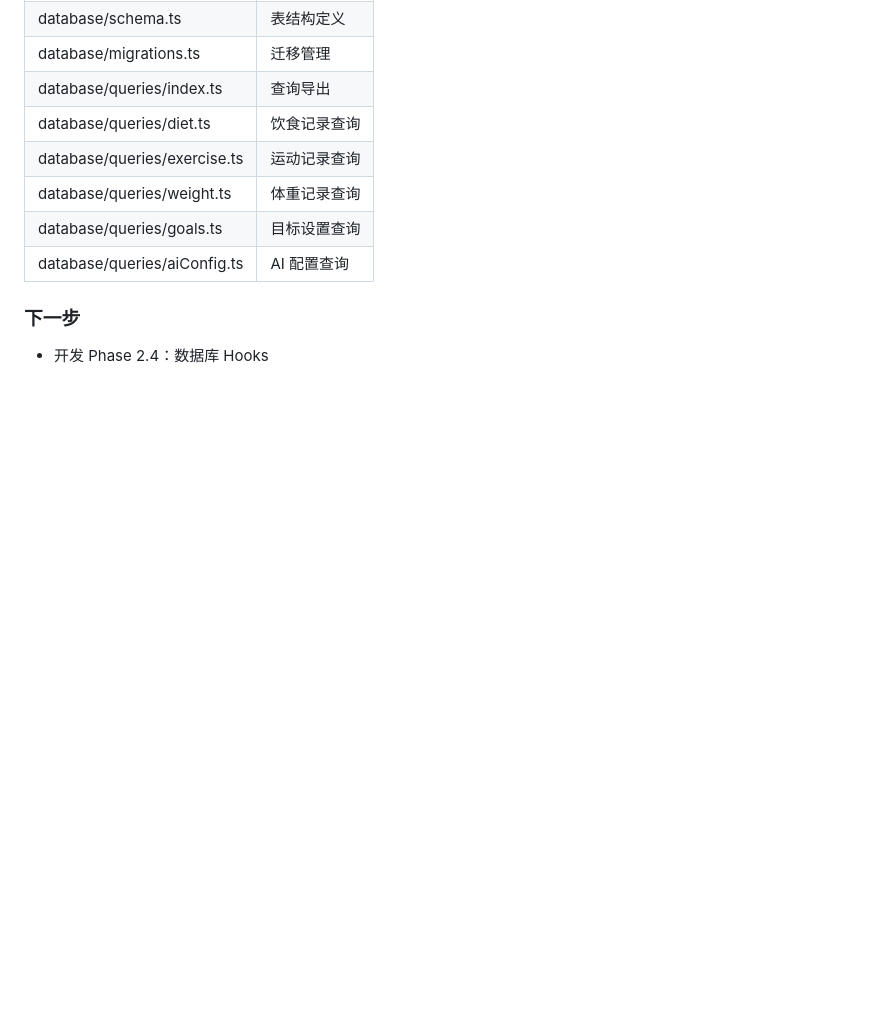
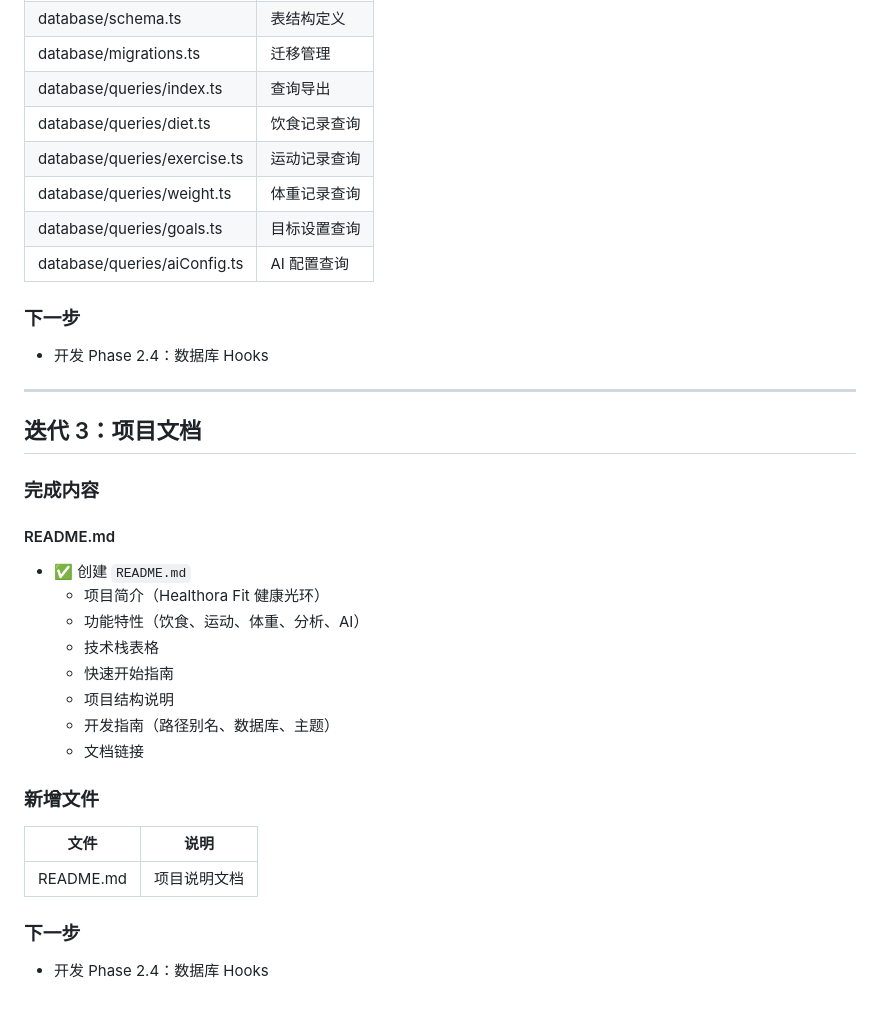
Before and after one commit to VmythV/healthora-fit, a Markdown page: docs/progress/2026-06-03.md, the part around the change. Drawn GitHub-style; blank space fills up the shorter version.

Commit message:
docs: 创建 README.md 项目文档
- 项目简介和功能特性
- 技术栈说明
- 快速开始指南
- 项目结构和开发指南

```diff
--- a/docs/progress/2026-06-03.md
+++ b/docs/progress/2026-06-03.md
@@ -94,3 +94,29 @@
 ### 下一步
 
 - 开发 Phase 2.4：数据库 Hooks
+
+---
+
+## 迭代 3：项目文档
+
+### 完成内容
+
+#### README.md
+- ✅ 创建 `README.md`
+  - 项目简介（Healthora Fit 健康光环）
+  - 功能特性（饮食、运动、体重、分析、AI）
+  - 技术栈表格
+  - 快速开始指南
+  - 项目结构说明
+  - 开发指南（路径别名、数据库、主题）
+  - 文档链接
+
+### 新增文件
+
+| 文件 | 说明 |
+|------|------|
+| README.md | 项目说明文档 |
+
+### 下一步
+
+- 开发 Phase 2.4：数据库 Hooks
```
Also changed, not shown: README.md (added, +177 -0 lines).
